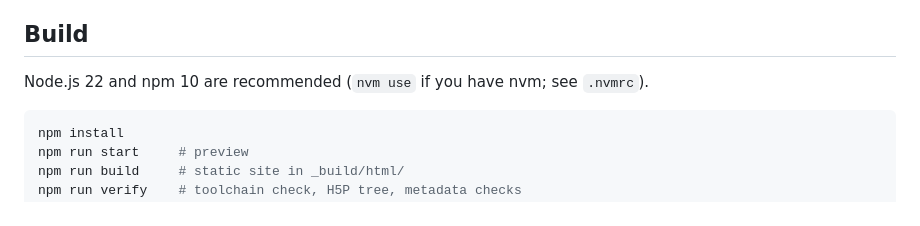
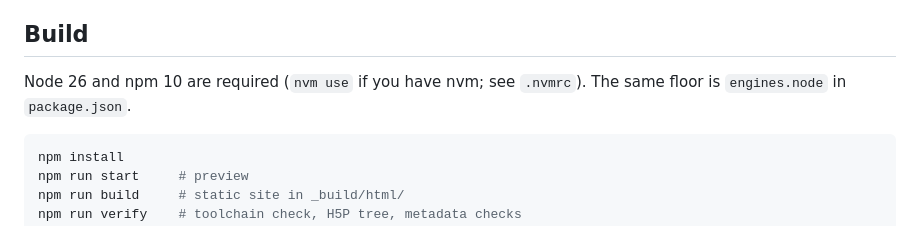
Before and after one commit to QuadriviumPress/quantumMechanics, a Markdown page: README.md, the part around the change. Drawn GitHub-style.

Commit message:
Document Node 26 in the build instructions.
Co-authored-by: Cursor <cursoragent@cursor.com>

````diff
--- a/README.md
+++ b/README.md
@@ -22,8 +22,8 @@ The textbook contains twelve chapters:
 
 ## Build
 
-Node.js 22 and npm 10 are recommended (`nvm use` if you have nvm; see
-`.nvmrc`).
+Node 26 and npm 10 are required (`nvm use` if you have nvm; see
+`.nvmrc`). The same floor is `engines.node` in `package.json`.
 
 ```bash
 npm install
````
